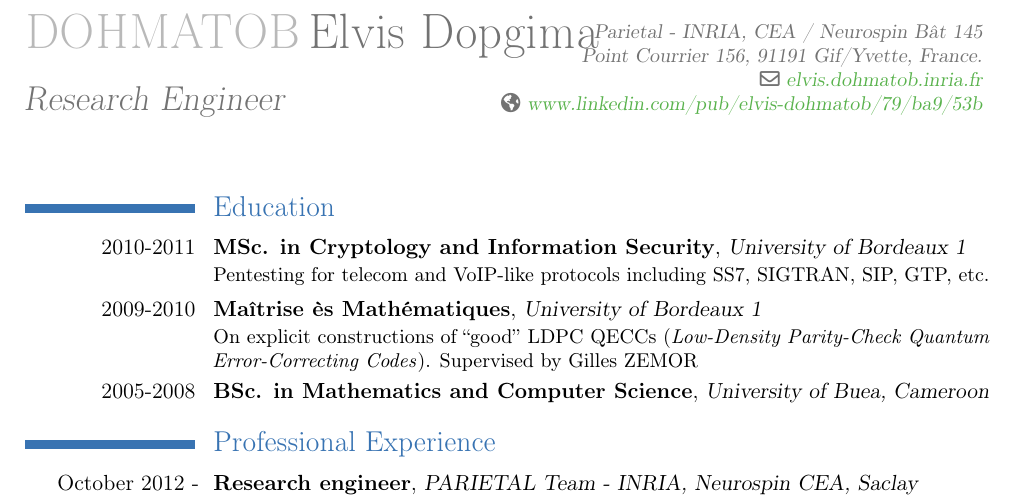
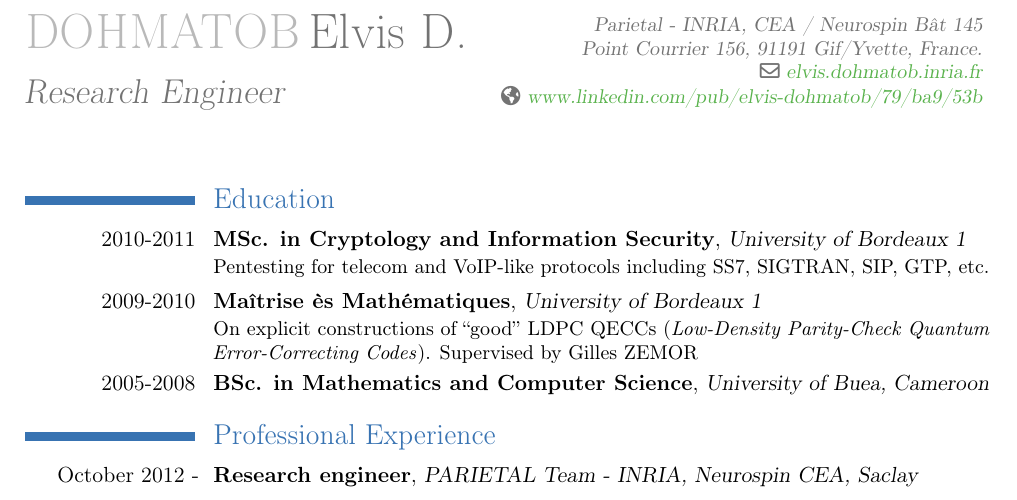
Before and after one commit to dohmatob/DOHMATOB_CV, a LaTeX CV (DOHMATOB_CV.tex): part of page 1 of 2, cut so that both start at the same text. Compiled offline with pdfLaTeX.

Commit message:
abbreviated Dopgima

```diff
--- a/DOHMATOB_CV.tex
+++ b/DOHMATOB_CV.tex
@@ -18,7 +18,7 @@
 \renewcommand*{\namefont}{\fontsize{24}{29}\mdseries\upshape}
 
 \firstname{DOHMATOB}
-\familyname{Elvis Dopgima}
+\familyname{Elvis D.}
 \title{Research Engineer}
 \address{Parietal - INRIA, CEA / Neurospin Bât 145}{Point Courrier 156,
 91191 Gif/Yvette, France.}
```
Also changed, not shown: DOHMATOB_CV.pdf.
